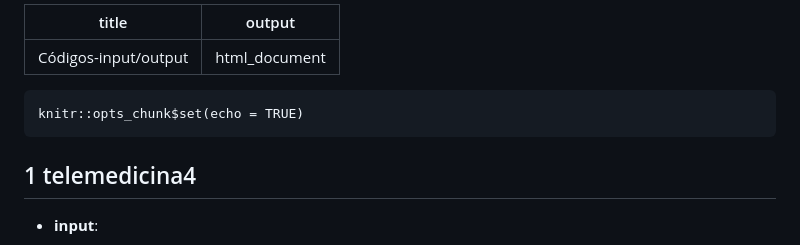
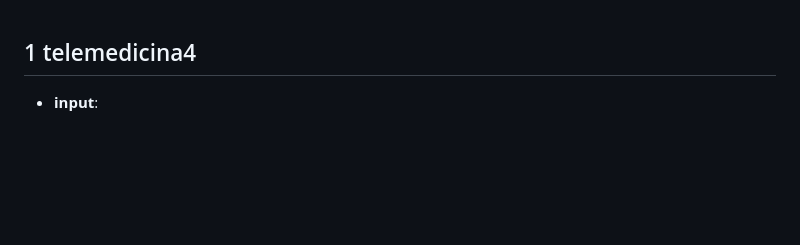
Before and after one commit to labreleon/Template-Empirical-paper, a Markdown page: Códigos_input_output.md, the part around the change. Drawn GitHub-style; blank space fills up the shorter version.

````diff
--- a/teste.md
+++ b/Códigos_input_output.md
@@ -1,11 +1,4 @@
----
-title: "Códigos-input/output"
-output: html_document
----
 
-```{r setup, include=FALSE}
-knitr::opts_chunk$set(echo = TRUE)
-```
 
 ## 1 telemedicina4
 
````
